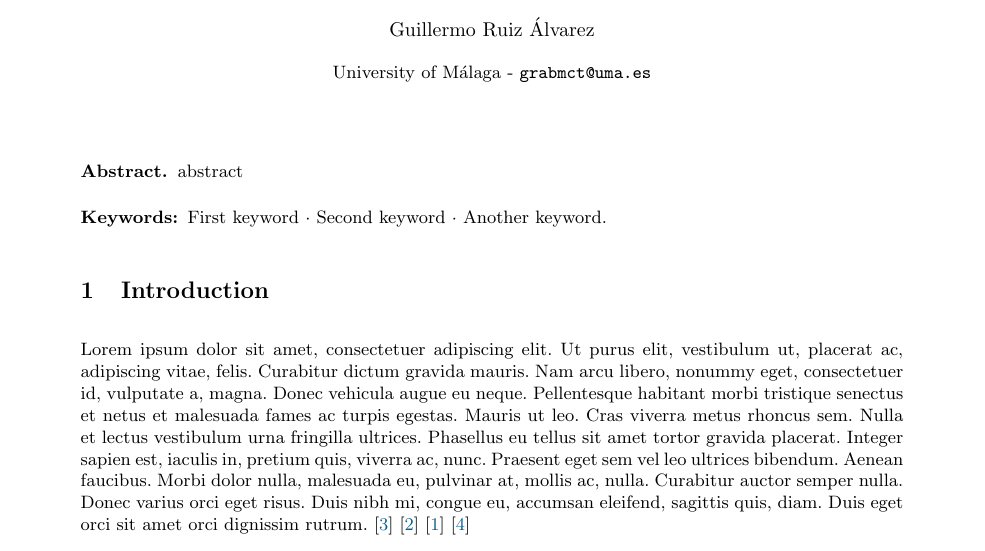
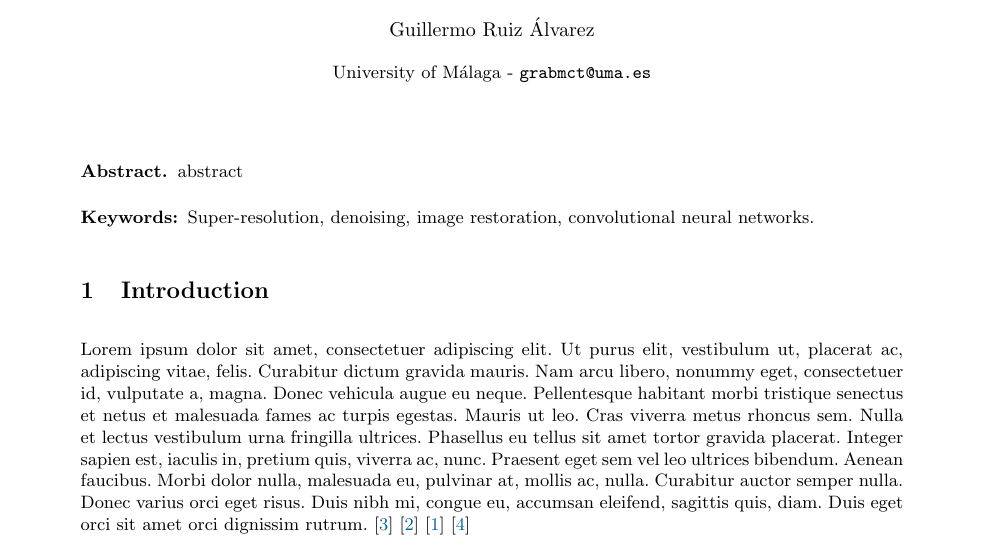
Before and after one commit to grarl1/restore, a LaTeX thesis (doc/thesis.tex): part of page 1 of 2, cut so that both start at the same text. Compiled offline with pdfLaTeX.

Commit message:
doc: Add keywords

```diff
--- a/doc/thesis.tex
+++ b/doc/thesis.tex
@@ -42,7 +42,7 @@
 	% TODO abstract
 	\abstract{abstract}
 	% TODO keywords
-	\keywords{First keyword \and Second keyword \and Another keyword.}
+	\keywords{Super-resolution, denoising, image restoration, convolutional neural networks.}
 
 	\input{sections/introduction.tex}
 	\input{sections/background.tex}
```
